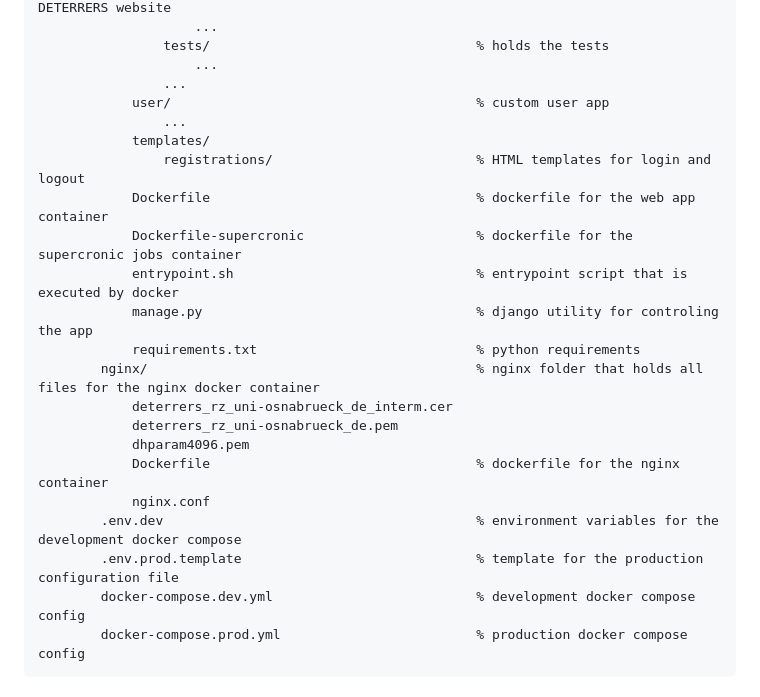
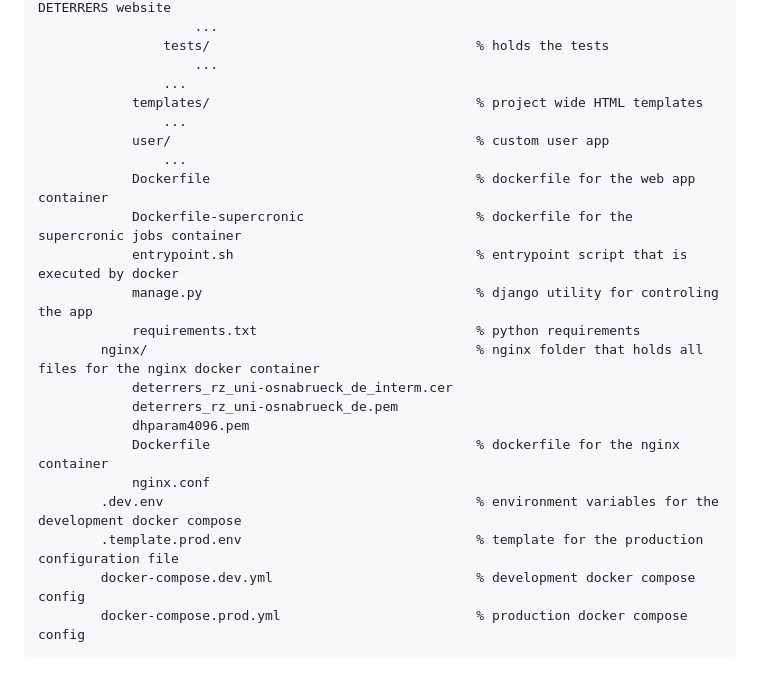
Before and after one commit to UOS-RZ/deterrers, a Markdown page: project/README.md, the part around the change. GitHub-like rendering.

```diff
--- a/project/README.md
+++ b/project/README.md
@@ -23,10 +23,10 @@
                     tests/                                  % holds the tests
                         ...
                     ...
+                templates/                                  % project wide HTML templates
+                    ...
                 user/                                       % custom user app
                     ...
-                templates/
-                    registrations/                          % HTML templates for login and logout
                 Dockerfile                                  % dockerfile for the web app container
                 Dockerfile-supercronic                      % dockerfile for the supercronic jobs container
                 entrypoint.sh                               % entrypoint script that is executed by docker
@@ -38,7 +38,7 @@
                 dhparam4096.pem
                 Dockerfile                                  % dockerfile for the nginx container
                 nginx.conf
-            .env.dev                                        % environment variables for the development docker compose
-            .env.prod.template                              % template for the production configuration file
+            .dev.env                                        % environment variables for the development docker compose
+            .template.prod.env                              % template for the production configuration file
             docker-compose.dev.yml                          % development docker compose config
             docker-compose.prod.yml                         % production docker compose config
```
